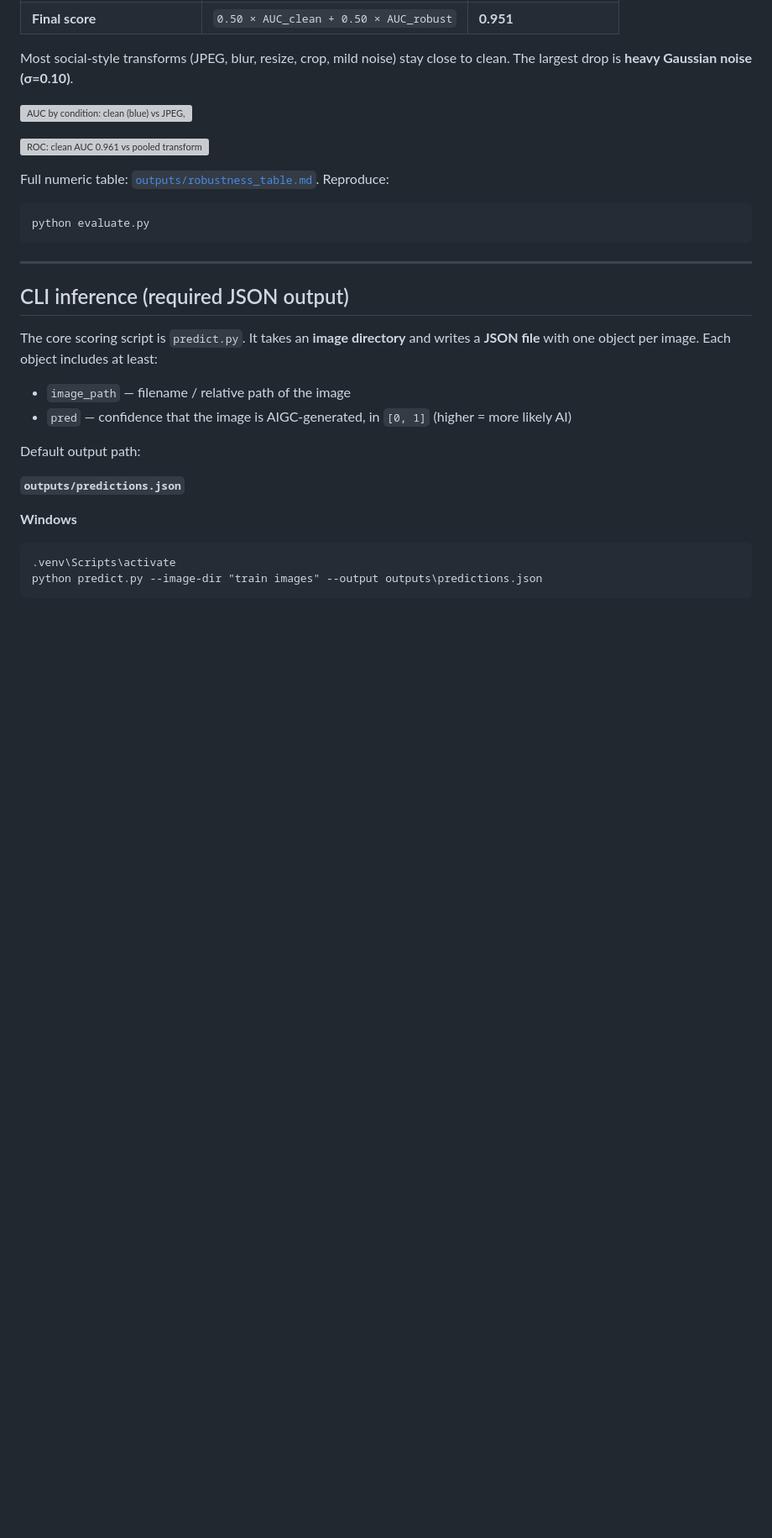
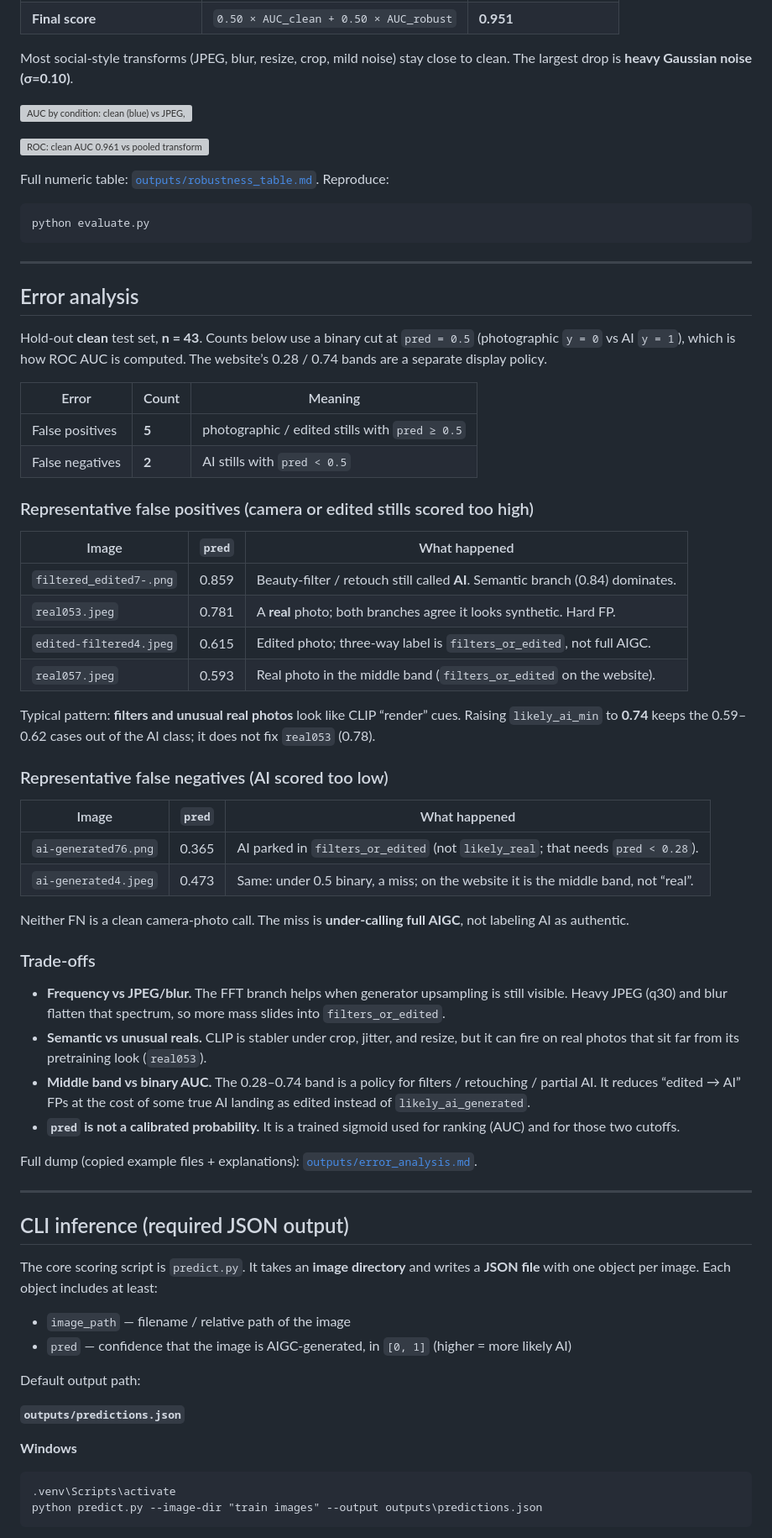
Before and after one commit to KahYengP/ai-image-detector, a Markdown page: README.md, the part around the change. Shown at 84% size. GitHub-like rendering; blank space fills up the shorter version; grey boxes are pictures that could not be loaded.

```diff
--- a/README.md
+++ b/README.md
@@ -163,6 +163,46 @@ python evaluate.py
 
 ---
 
+## Error analysis
+
+Hold-out **clean** test set, **n = 43**. Counts below use a binary cut at `pred = 0.5` (photographic `y = 0` vs AI `y = 1`), which is how ROC AUC is computed. The website’s 0.28 / 0.74 bands are a separate display policy.
+
+| Error | Count | Meaning |
+| --- | --- | --- |
+| False positives | **5** | photographic / edited stills with `pred ≥ 0.5` |
+| False negatives | **2** | AI stills with `pred < 0.5` |
+
+### Representative false positives (camera or edited stills scored too high)
+
+| Image | `pred` | What happened |
+| --- | --- | --- |
+| `filtered_edited7-.png` | 0.859 | Beauty-filter / retouch still called **AI**. Semantic branch (0.84) dominates. |
+| `real053.jpeg` | 0.781 | A **real** photo; both branches agree it looks synthetic. Hard FP. |
+| `edited-filtered4.jpeg` | 0.615 | Edited photo; three-way label is `filters_or_edited`, not full AIGC. |
+| `real057.jpeg` | 0.593 | Real photo in the middle band (`filters_or_edited` on the website). |
+
+Typical pattern: **filters and unusual real photos** look like CLIP “render” cues. Raising `likely_ai_min` to **0.74** keeps the 0.59–0.62 cases out of the AI class; it does not fix `real053` (0.78).
+
+### Representative false negatives (AI scored too low)
+
+| Image | `pred` | What happened |
+| --- | --- | --- |
+| `ai-generated76.png` | 0.365 | AI parked in `filters_or_edited` (not `likely_real`; that needs `pred < 0.28`). |
+| `ai-generated4.jpeg` | 0.473 | Same: under 0.5 binary, a miss; on the website it is the middle band, not “real”. |
+
+Neither FN is a clean camera-photo call. The miss is **under-calling full AIGC**, not labeling AI as authentic.
+
+### Trade-offs
+
+- **Frequency vs JPEG/blur.** The FFT branch helps when generator upsampling is still visible. Heavy JPEG (q30) and blur flatten that spectrum, so more mass slides into `filters_or_edited`.
+- **Semantic vs unusual reals.** CLIP is stabler under crop, jitter, and resize, but it can fire on real photos that sit far from its pretraining look (`real053`).
+- **Middle band vs binary AUC.** The 0.28–0.74 band is a policy for filters / retouching / partial AI. It reduces “edited → AI” FPs at the cost of some true AI landing as edited instead of `likely_ai_generated`.
+- **`pred` is not a calibrated probability.** It is a trained sigmoid used for ranking (AUC) and for those two cutoffs.
+
+Full dump (copied example files + explanations): [`outputs/error_analysis.md`](outputs/error_analysis.md).
+
+---
+
 ## CLI inference (required JSON output)
 
 The core scoring script is `predict.py`. It takes an **image directory** and writes a **JSON file** with one object per image. Each object includes at least:
```
